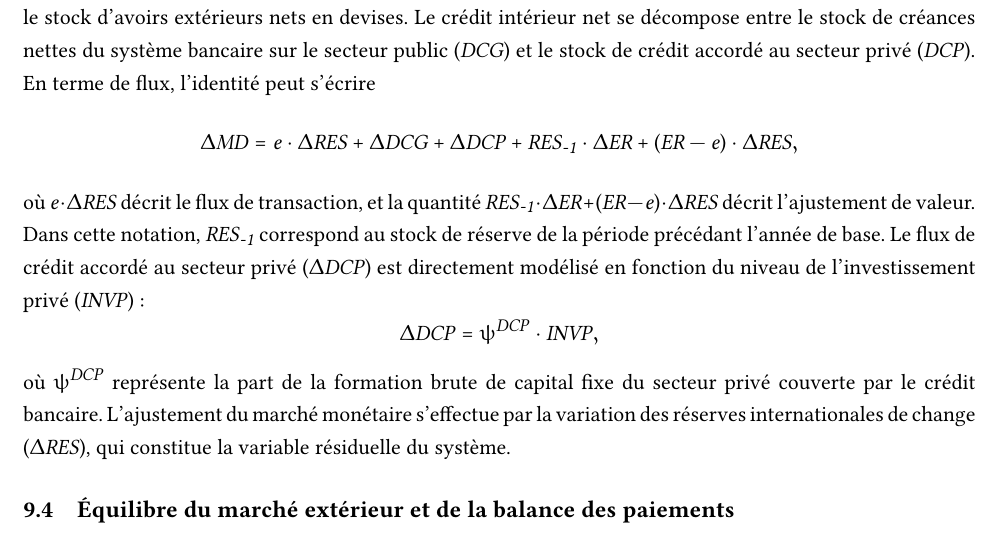
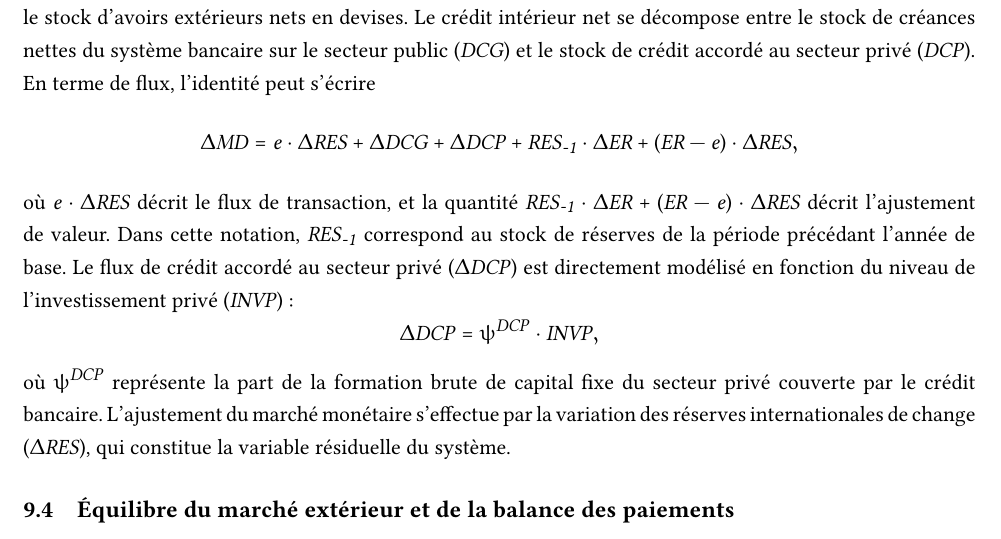
Before and after one commit to ramaharo/EXTER-MADA, a LaTeX paper (document/EXTER-MADA_Un_MEGC_pour_l_analyse_des_politiques_economiques_a_Madagascar.tex): part of page 14 of 34, cut so that both start at the same text. Compiled offline with pdfLaTeX.

Commit message:
txs auto checkin

```diff
--- a/document/EXTER-MADA_Un_MEGC_pour_l_analyse_des_politiques_economiques_a_Madagascar.tex
+++ b/document/EXTER-MADA_Un_MEGC_pour_l_analyse_des_politiques_economiques_a_Madagascar.tex
@@ -718,7 +718,7 @@ où $\psi^{\EX}$ représente le ratio d'endettement extérieur rapporté aux exp
 	\begin{equation*}
 		\Delta \MD = e\cdot\Delta\RES + \Delta\DCG + \Delta \DCP + \RES_{\textit{-1}}\cdot\Delta\ER + (\ER - e)\cdot\Delta\RES,
 	\end{equation*}
-	où $e\cdot\Delta\RES$ décrit le flux de transaction, et la quantité $\RES_{\textit{-1}}\cdot\Delta\ER + (\ER - e)\cdot\Delta\RES$ décrit l'ajustement de valeur. Dans cette notation, $\RES_{\textit{-1}}$ correspond au stock de réserve de la période précédant l'année de base.
+	où $e\cdot\Delta\RES$ décrit le flux de transaction, et la quantité $\RES_{\textit{-1}}\cdot\Delta\ER + (\ER - e)\cdot\Delta\RES$ décrit l'ajustement de valeur. Dans cette notation, $\RES_{\textit{-1}}$ correspond au stock de réserves de la période précédant l'année de base.
 	Le flux de crédit accordé au secteur privé ($\Delta\DCP$) est directement modélisé en fonction du niveau de l'investissement privé ($\INVP$) :
 	\begin{equation*}
 		\Delta\DCP = \psi^{\DCP} \cdot \INVP,
```
